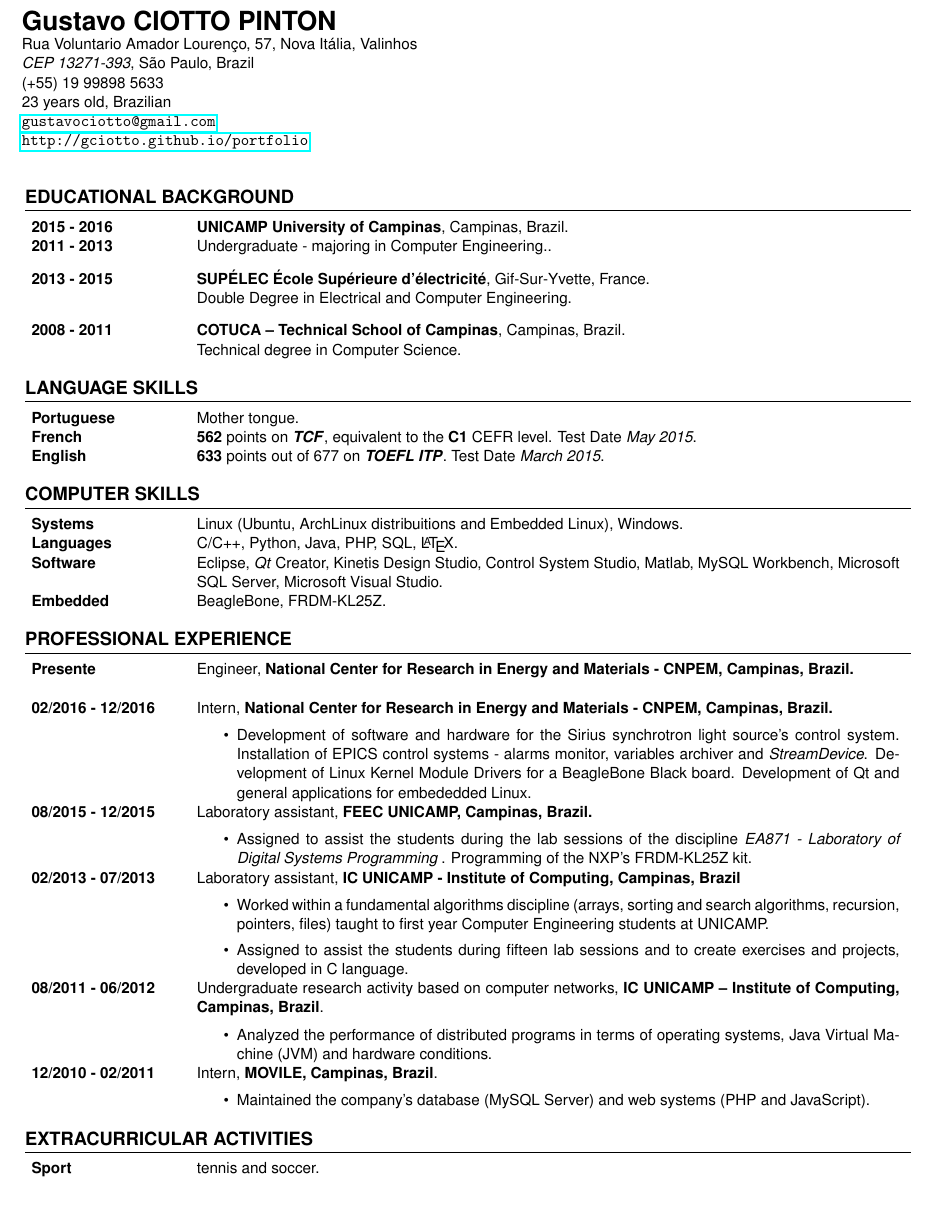
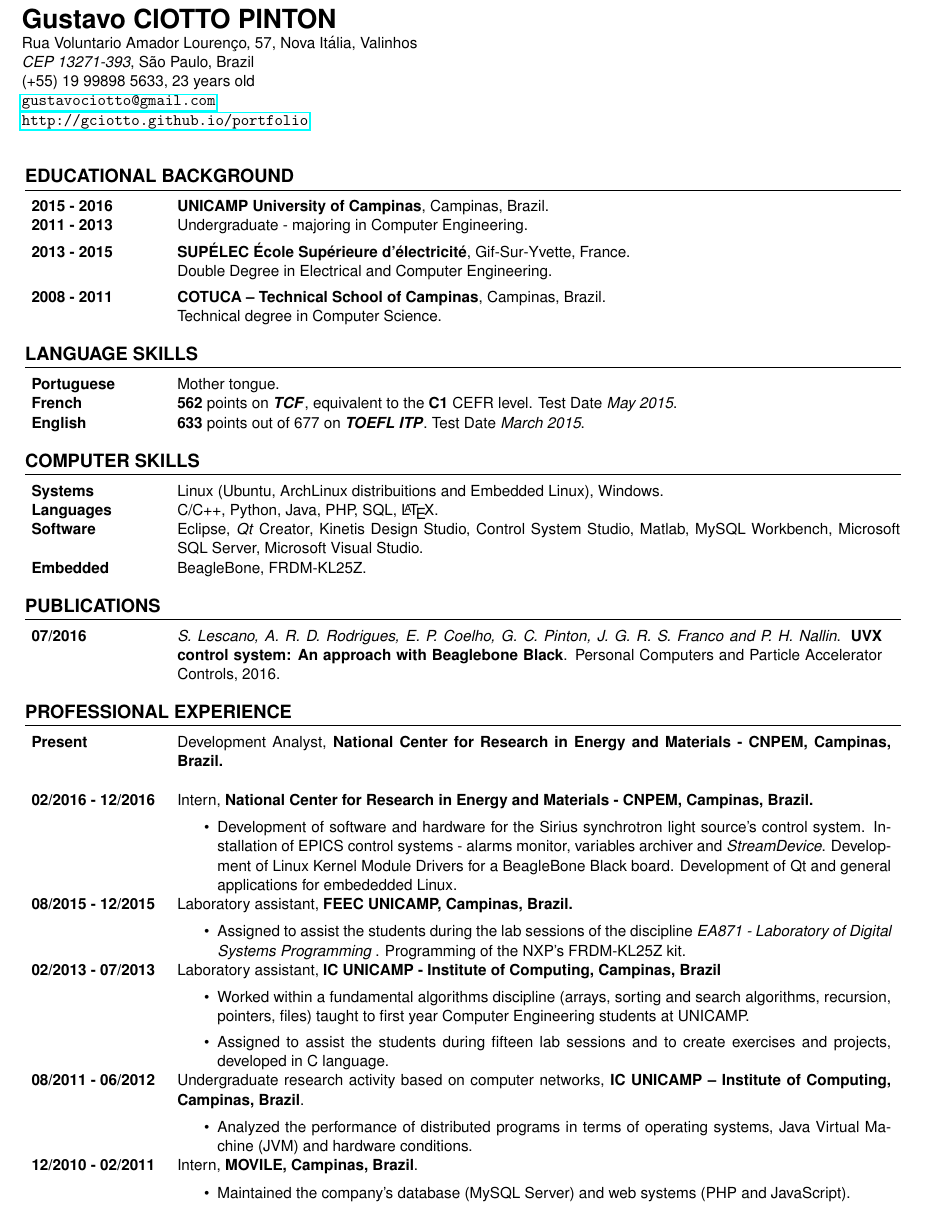
Before and after one commit to gciotto/resumes, a LaTeX CV (english/cv.tex): part of the page, cut so that both start at the same text, the shorter picture padded with empty space. Compiled offline with pdfLaTeX.

Commit message:
publications sections added

```diff
--- a/english/cv.tex
+++ b/english/cv.tex
@@ -2,7 +2,7 @@
 
 %=========================== PACKAGES =============================%
 \usepackage[utf8]{inputenc}
-\usepackage[hmargin=0.5cm,vmargin=0.7cm]{geometry}
+\usepackage[left=0.5cm,right=0.7cm,vmargin=0.6cm]{geometry}
 
 %--- LANGUE--%
 \usepackage[english]{babel}
@@ -53,9 +53,7 @@
 
 \textit{CEP 13271-393}, São Paulo, Brazil
 
-(+55) 19 99898 5633
-
-23 years old, Brazilian
+(+55) 19 99898 5633, 23 years old
 
 \url{gustavociotto@gmail.com}
 
@@ -68,18 +66,18 @@
 %======== FORMATION ===============%
 \section{Educational Background}
 
-\begin{tabular}{p{.16\textwidth} p{.77\textwidth}}
+\begin{tabular}{p{.14\textwidth} p{.80\textwidth}}
 
  \textbf{2015 - 2016} & \textbf{UNICAMP University of
  Campinas}, Campinas, Brazil.
  \\
  \textbf{2011 - 2013} & Undergraduate -  majoring in
- Computer Engineering..\vspace{8pt}
+ Computer Engineering. \vspace{4pt}
  \\
 
  \textbf{2013 - 2015} & \textbf{SUPÉLEC  École Supérieure d'électricité},
  Gif-Sur-Yvette, France. \\
- & Double Degree in Electrical and Computer Engineering. \vspace{8pt}\\
+ & Double Degree in Electrical and Computer Engineering. \vspace{4pt}\\
 
 
  \textbf{2008 - 2011} & \textbf{COTUCA – Technical School of Campinas},
@@ -90,19 +88,16 @@
 %======== FORMATION ===============%
 
 
-
 %======== COMPETENCES ===============%
 \section{Language Skills}
 
-\begin{tabular}{p{.16\textwidth} p{.77\textwidth}}
+\begin{tabular}{p{.14\textwidth} p{.80\textwidth}}
 
 \textbf{Portuguese} & Mother tongue.  \\
-
 
 \textbf{French} & \textbf{562} points on \textbf{\textit{TCF}},
 equivalent to the \textbf{C1} CEFR level. Test Date \textit{May 2015}.
 \\
-
 
 \textbf{English} & \textbf{633} points out of 677 on \textbf{\textit{TOEFL
 ITP}}. Test Date \textit{March 2015}.
@@ -131,12 +126,23 @@
 
 %======== COMPETENCES ===============%
 
+\section{Publications}
+
+\begin{tabular}{p{.14\textwidth} p{.78\textwidth}}
+
+\textbf{07/2016}  & \textit{S. Lescano, A. R. D. Rodrigues, E. P.
+Coelho, G. C. Pinton, J. G. R. S. Franco and P. H. Nallin}. \textbf{UVX
+control system: An approach with Beaglebone Black}. Personal Computers and
+Particle Accelerator Controls, 2016. \\
+
+\end{tabular}
+
 %======== EXPERIENCES ===============%
 \section{Professional Experience}
 
-\begin{tabular}{p{.16\textwidth} p{.77\textwidth}}
+\begin{tabular}{p{.14\textwidth} p{.79\textwidth}}
 
-\textbf{Presente}  & Engineer, \textbf{National Center for Research in
+\textbf{Present}  & Development Analyst, \textbf{National Center for Research in
 Energy and Materials - CNPEM, Campinas, Brazil.}
 \\
 & \vspace{-12pt}
@@ -209,13 +215,13 @@
 %======== EXPERIENCES ===============%
 
 %======== ACTIVITES ===============%
-\section{Extracurricular Activities}
-
-\begin{tabular}{p{.16\textwidth} p{.77\textwidth}}
-
-\textbf{Sport} & tennis and soccer. \\
-
-\end{tabular}
+% \section{Extracurricular Activities}
+%
+% \begin{tabular}{p{.14\textwidth} p{.80\textwidth}}
+%
+% \textbf{Sport} & tennis and soccer. \\
+%
+% \end{tabular}
 
 %======== ACTIVITES ===============%
 
```
Also changed, not shown: english/cv.pdf, english/cv.tex (2 more changed lines).
